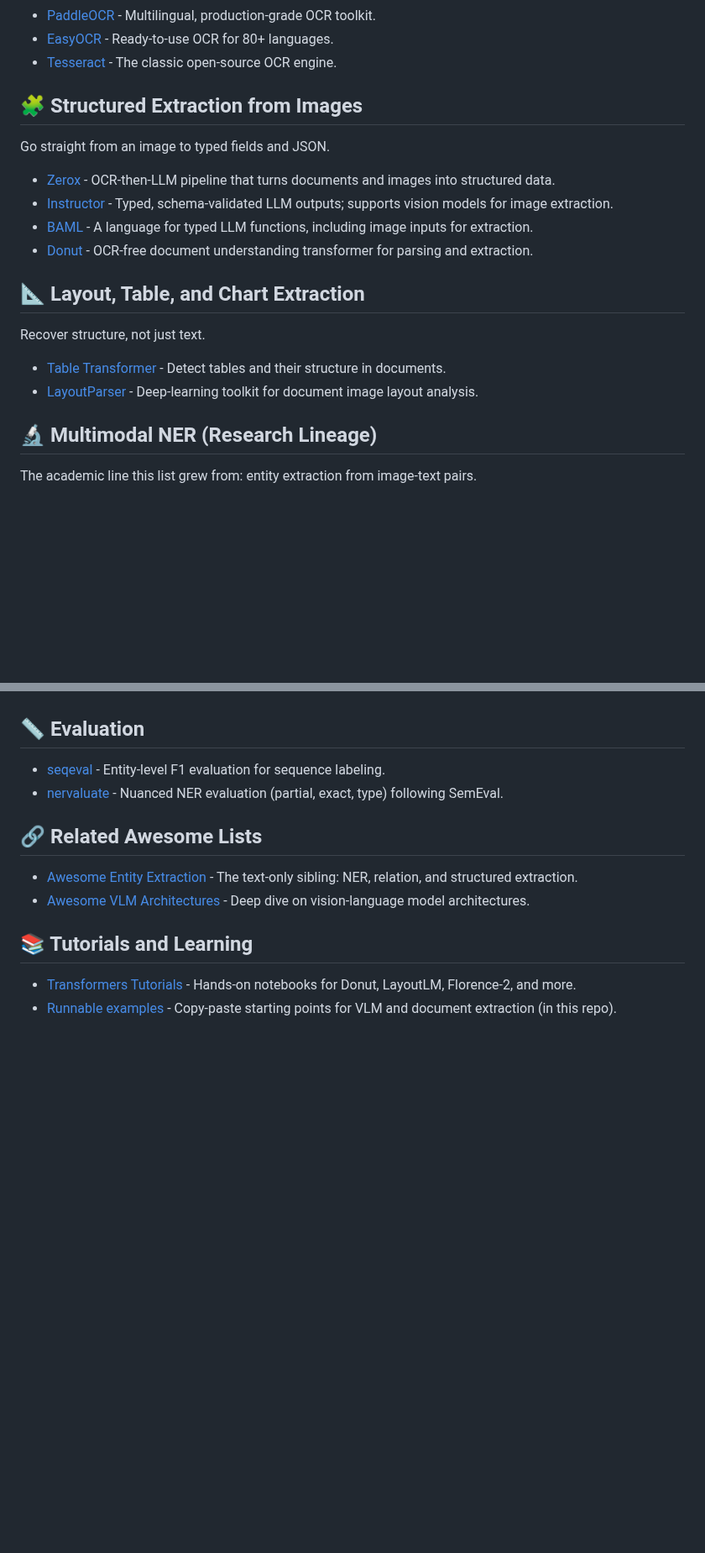
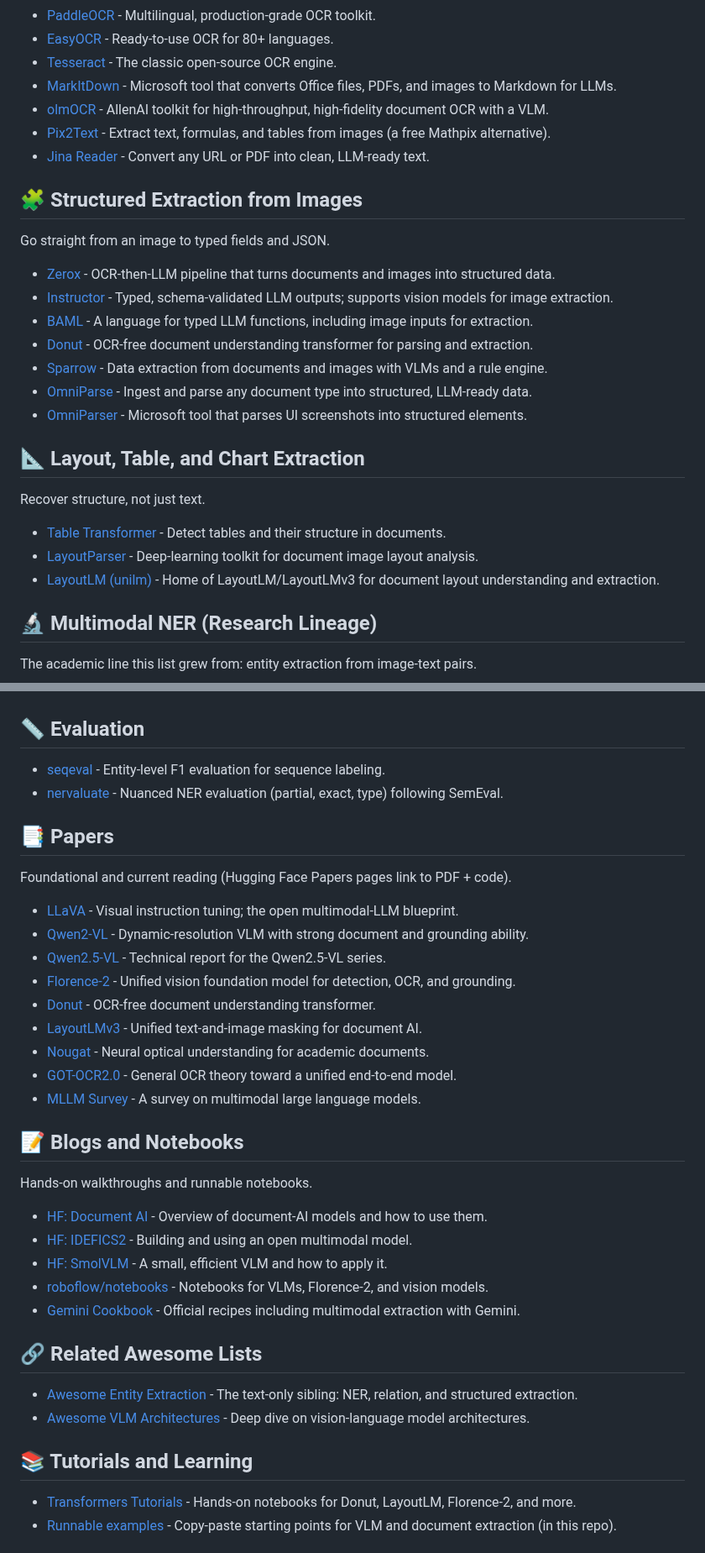
Before and after one commit to shivamnegi92/awesome-multimodal-extraction, a Markdown page: README.md, 2 parts joined by grey strips. Shown at 84% size. GitHub-like rendering; blank space fills up the shorter version.

```diff
--- a/README.md
+++ b/README.md
@@ -62,6 +78,10 @@ Turn PDFs, scans, and photos into clean, structured text.
 - [PaddleOCR](https://github.com/PaddlePaddle/PaddleOCR) - Multilingual, production-grade OCR toolkit.
 - [EasyOCR](https://github.com/JaidedAI/EasyOCR) - Ready-to-use OCR for 80+ languages.
 - [Tesseract](https://github.com/tesseract-ocr/tesseract) - The classic open-source OCR engine.
+- [MarkItDown](https://github.com/microsoft/markitdown) - Microsoft tool that converts Office files, PDFs, and images to Markdown for LLMs.
+- [olmOCR](https://github.com/allenai/olmocr) - AllenAI toolkit for high-throughput, high-fidelity document OCR with a VLM.
+- [Pix2Text](https://github.com/breezedeus/Pix2Text) - Extract text, formulas, and tables from images (a free Mathpix alternative).
+- [Jina Reader](https://github.com/jina-ai/reader) - Convert any URL or PDF into clean, LLM-ready text.
 
 ## 🧩 Structured Extraction from Images
 
@@ -71,6 +91,9 @@ Go straight from an image to typed fields and JSON.
 - [Instructor](https://github.com/567-labs/instructor) - Typed, schema-validated LLM outputs; supports vision models for image extraction.
 - [BAML](https://github.com/BoundaryML/baml) - A language for typed LLM functions, including image inputs for extraction.
 - [Donut](https://github.com/clovaai/donut) - OCR-free document understanding transformer for parsing and extraction.
+- [Sparrow](https://github.com/katanaml/sparrow) - Data extraction from documents and images with VLMs and a rule engine.
+- [OmniParse](https://github.com/adithya-s-k/omniparse) - Ingest and parse any document type into structured, LLM-ready data.
+- [OmniParser](https://github.com/microsoft/OmniParser) - Microsoft tool that parses UI screenshots into structured elements.
 
 ## 📐 Layout, Table, and Chart Extraction
 
@@ -78,6 +101,7 @@ Recover structure, not just text.
 
 - [Table Transformer](https://github.com/microsoft/table-transformer) - Detect tables and their structure in documents.
 - [LayoutParser](https://github.com/Layout-Parser/layout-parser) - Deep-learning toolkit for document image layout analysis.
+- [LayoutLM (unilm)](https://github.com/microsoft/unilm) - Home of LayoutLM/LayoutLMv3 for document layout understanding and extraction.
 
 ## 🔬 Multimodal NER (Research Lineage)
 
@@ -104,6 +128,30 @@ The academic line this list grew from: entity extraction from image-text pairs.
 - [seqeval](https://github.com/chakki-works/seqeval) - Entity-level F1 evaluation for sequence labeling.
 - [nervaluate](https://github.com/MantisAI/nervaluate) - Nuanced NER evaluation (partial, exact, type) following SemEval.
 
+## 📑 Papers
+
+Foundational and current reading (Hugging Face Papers pages link to PDF + code).
+
+- [LLaVA](https://huggingface.co/papers/2304.08485) - Visual instruction tuning; the open multimodal-LLM blueprint.
+- [Qwen2-VL](https://huggingface.co/papers/2409.12191) - Dynamic-resolution VLM with strong document and grounding ability.
+- [Qwen2.5-VL](https://huggingface.co/papers/2502.13923) - Technical report for the Qwen2.5-VL series.
+- [Florence-2](https://huggingface.co/papers/2311.06242) - Unified vision foundation model for detection, OCR, and grounding.
+- [Donut](https://huggingface.co/papers/2111.15664) - OCR-free document understanding transformer.
+- [LayoutLMv3](https://huggingface.co/papers/2204.08387) - Unified text-and-image masking for document AI.
+- [Nougat](https://huggingface.co/papers/2308.13418) - Neural optical understanding for academic documents.
+- [GOT-OCR2.0](https://huggingface.co/papers/2409.01704) - General OCR theory toward a unified end-to-end model.
+- [MLLM Survey](https://huggingface.co/papers/2306.13549) - A survey on multimodal large language models.
+
+## 📝 Blogs and Notebooks
+
+Hands-on walkthroughs and runnable notebooks.
+
+- [HF: Document AI](https://huggingface.co/blog/document-ai) - Overview of document-AI models and how to use them.
+- [HF: IDEFICS2](https://huggingface.co/blog/idefics2) - Building and using an open multimodal model.
+- [HF: SmolVLM](https://huggingface.co/blog/smolvlm) - A small, efficient VLM and how to apply it.
+- [roboflow/notebooks](https://github.com/roboflow/notebooks) - Notebooks for VLMs, Florence-2, and vision models.
+- [Gemini Cookbook](https://github.com/google-gemini/cookbook) - Official recipes including multimodal extraction with Gemini.
+
 ## 🔗 Related Awesome Lists
 
 - [Awesome Entity Extraction](https://github.com/shivamnegi92/awesome-entity-extraction) - The text-only sibling: NER, relation, and structured extraction.
```
Also changed, not shown: other parts of README.md (+16 -0 lines), assets/decision.gif (added), 1 other file.
